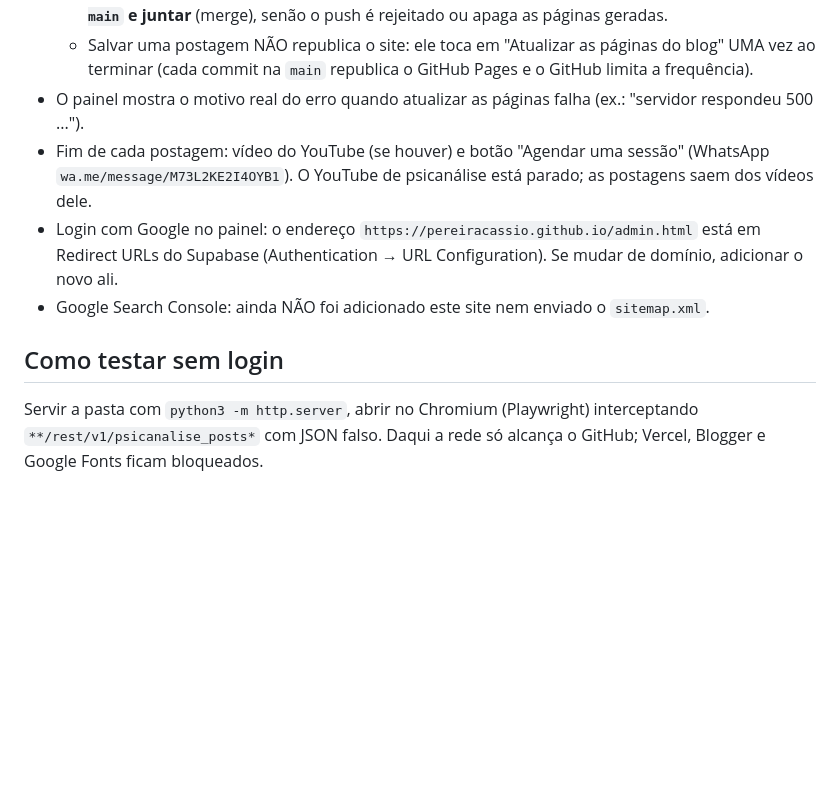
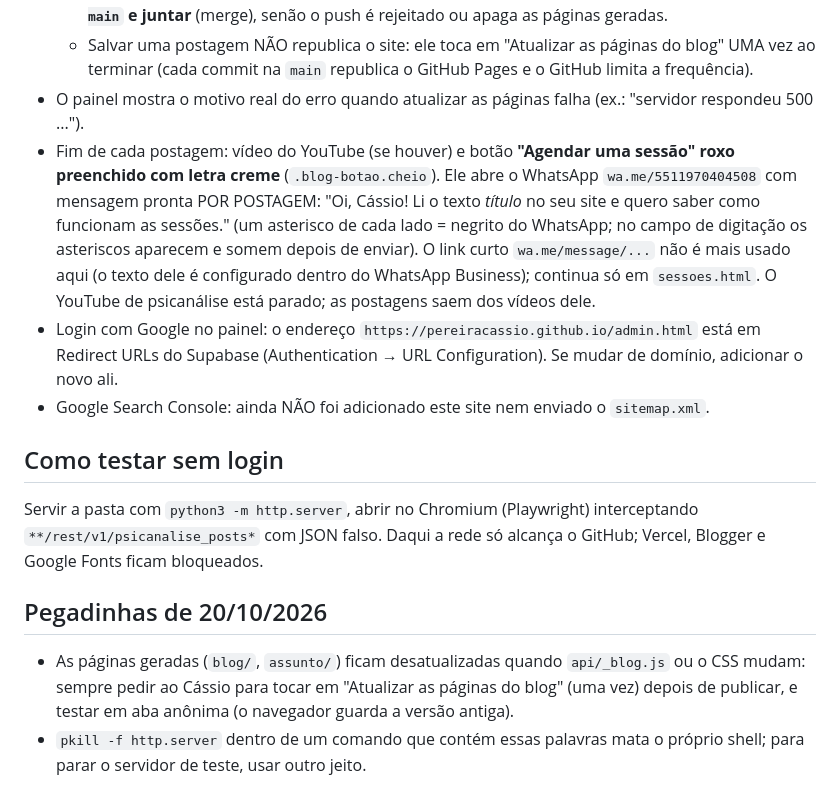
Before and after one commit to pereiracassio/pereiracassio.github.io, a Markdown page: CLAUDE.md, the part around one of its changes. GitHub-like rendering; blank space fills up the shorter version.

```diff
--- a/CLAUDE.md
+++ b/CLAUDE.md
@@ -38,10 +39,15 @@ Site e blog de psicanálise em `https://pereiracassio.github.io` (GitHub Pages).
   - **Esse commit do servidor vai direto para a `main`: antes de qualquer push, `git fetch origin main` e juntar** (merge), senão o push é rejeitado ou apaga as páginas geradas.
   - Salvar uma postagem NÃO republica o site: ele toca em "Atualizar as páginas do blog" UMA vez ao terminar (cada commit na `main` republica o GitHub Pages e o GitHub limita a frequência).
 - O painel mostra o motivo real do erro quando atualizar as páginas falha (ex.: "servidor respondeu 500 ...").
-- Fim de cada postagem: vídeo do YouTube (se houver) e botão "Agendar uma sessão" (WhatsApp `wa.me/message/M73L2KE2I4OYB1`). O YouTube de psicanálise está parado; as postagens saem dos vídeos dele.
+- Fim de cada postagem: vídeo do YouTube (se houver) e botão **"Agendar uma sessão" roxo preenchido com letra creme** (`.blog-botao.cheio`). Ele abre o WhatsApp `wa.me/5511970404508` com mensagem pronta POR POSTAGEM: "Oi, Cássio! Li o texto *título* no seu site e quero saber como funcionam as sessões." (um asterisco de cada lado = negrito do WhatsApp; no campo de digitação os asteriscos aparecem e somem depois de enviar). O link curto `wa.me/message/...` não é mais usado aqui (o texto dele é configurado dentro do WhatsApp Business); continua só em `sessoes.html`. O YouTube de psicanálise está parado; as postagens saem dos vídeos dele.
 - Login com Google no painel: o endereço `https://pereiracassio.github.io/admin.html` está em Redirect URLs do Supabase (Authentication → URL Configuration). Se mudar de domínio, adicionar o novo ali.
 - Google Search Console: ainda NÃO foi adicionado este site nem enviado o `sitemap.xml`.
 
 ## Como testar sem login
 
 Servir a pasta com `python3 -m http.server`, abrir no Chromium (Playwright) interceptando `**/rest/v1/psicanalise_posts*` com JSON falso. Daqui a rede só alcança o GitHub; Vercel, Blogger e Google Fonts ficam bloqueados.
+
+## Pegadinhas de 20/10/2026
+
+- As páginas geradas (`blog/`, `assunto/`) ficam desatualizadas quando `api/_blog.js` ou o CSS mudam: sempre pedir ao Cássio para tocar em "Atualizar as páginas do blog" (uma vez) depois de publicar, e testar em aba anônima (o navegador guarda a versão antiga).
+- `pkill -f http.server` dentro de um comando que contém essas palavras mata o próprio shell; para parar o servidor de teste, usar outro jeito.
```
Also changed, not shown: other parts of CLAUDE.md (+6 -5 lines).
